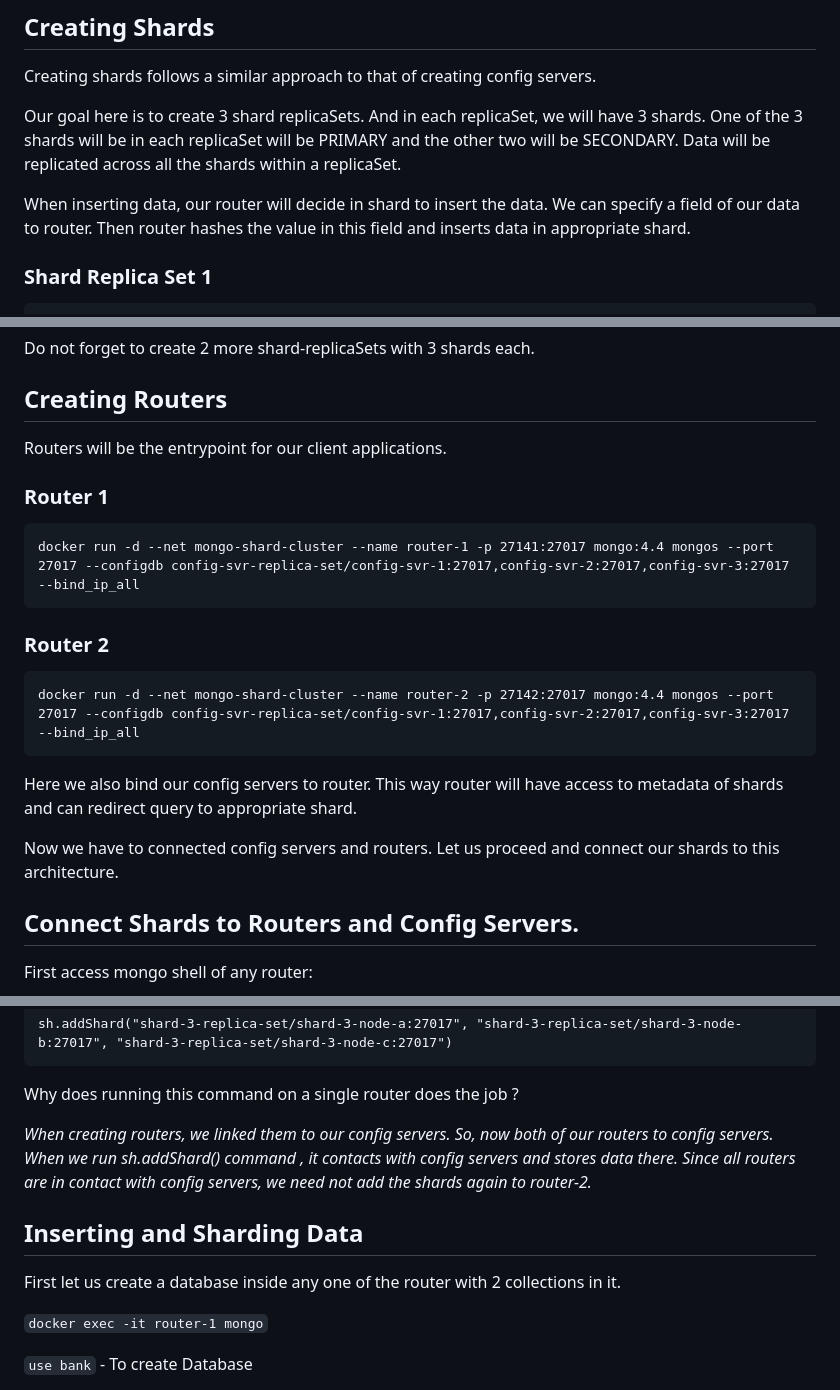
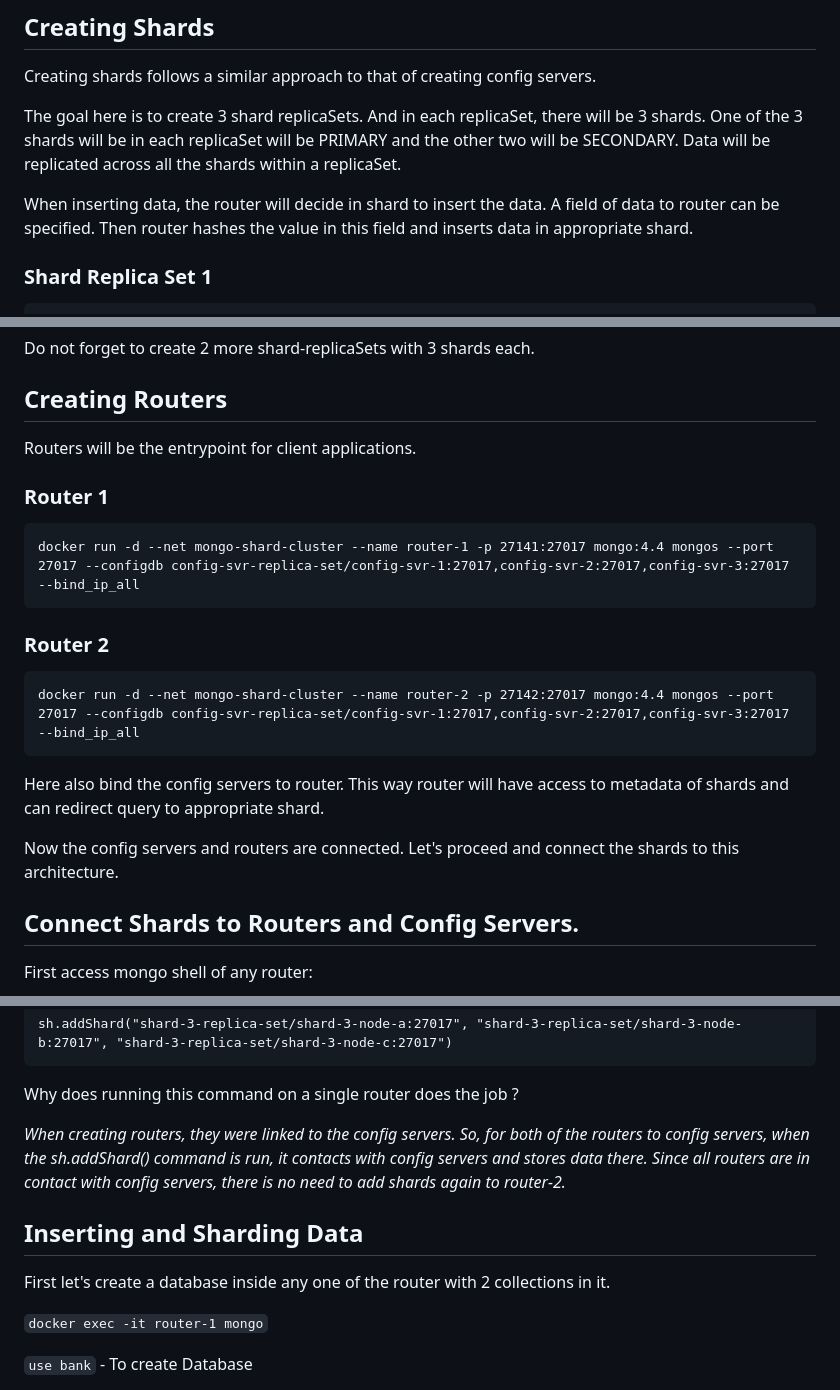
Before and after one commit to sinhasagar507/distributed-banking-system, a Markdown page: README.md, 3 parts joined by grey strips. Drawn GitHub-style.

````diff
--- a/README.md
+++ b/README.md
@@ -58,9 +58,9 @@ If config-svr-1 does not respond, mongo will automatically promote one of the ot
 
 Creating shards follows a similar approach to that of creating config servers.
 
-Our goal here is to create 3 shard replicaSets. And in each replicaSet, we will have 3 shards. One of the 3 shards will be in each replicaSet will be PRIMARY and the other two will be SECONDARY. Data will be replicated across all the shards within a replicaSet.
+The goal here is to create 3 shard replicaSets. And in each replicaSet, there will be 3 shards. One of the 3 shards will be in each replicaSet will be PRIMARY and the other two will be SECONDARY. Data will be replicated across all the shards within a replicaSet.
 
-When inserting data, our router will decide in shard to insert the data. We can specify a field of our data to router. Then router hashes the value in this field and inserts data in appropriate shard.
+When inserting data, the router will decide in shard to insert the data. A field of data to router can be specified. Then router hashes the value in this field and inserts data in appropriate shard.
 
 ### Shard Replica Set 1
 ```
@@ -107,7 +107,7 @@ Do not forget to create 2 more shard-replicaSets with 3 shards each.
 
 ## Creating Routers
 
-Routers will be the entrypoint for our client applications.
+Routers will be the entrypoint for client applications.
 
 ### Router 1
 ```
@@ -119,9 +119,9 @@ docker run -d --net mongo-shard-cluster --name router-1 -p 27141:27017 mongo:4.4
 docker run -d --net mongo-shard-cluster --name router-2 -p 27142:27017 mongo:4.4 mongos --port 27017 --configdb config-svr-replica-set/config-svr-1:27017,config-svr-2:27017,config-svr-3:27017 --bind_ip_all
 ```
 
-Here we also bind our config servers to router. This way router will have access to metadata of shards and can redirect query to appropriate shard.
+Here also bind the config servers to router. This way router will have access to metadata of shards and can redirect query to appropriate shard.
 
-Now we have to connected config servers and routers. Let us proceed and connect our shards to this architecture.
+Now the config servers and routers are connected. Let's proceed and connect the shards to this architecture.
 
 ## Connect Shards to Routers and Config Servers.
 
@@ -146,11 +146,11 @@ sh.addShard("shard-3-replica-set/shard-3-node-a:27017", "shard-3-replica-set/sha
 
 Why does running this command on a single router does the job ?
 
-*When creating routers, we linked them to our config servers. So, now both of our routers to config servers. When we run sh.addShard() command , it contacts with config servers and stores data there. Since all routers are in contact with config servers, we need not add the shards again to router-2.*
+*When creating routers, they were linked to the config servers. So, for both of the routers to config servers, when the sh.addShard() command is run, it contacts with config servers and stores data there. Since all routers are in contact with config servers, there is no need to add shards again to router-2.*
 
 ## Inserting and Sharding Data
 
-First let us create a database inside any one of the router with 2 collections in it.
+First let's create a database inside any one of the router with 2 collections in it.
 
 ```docker exec -it router-1 mongo```
 
````
Also changed, not shown: other parts of README.md (+2 -2 lines).
